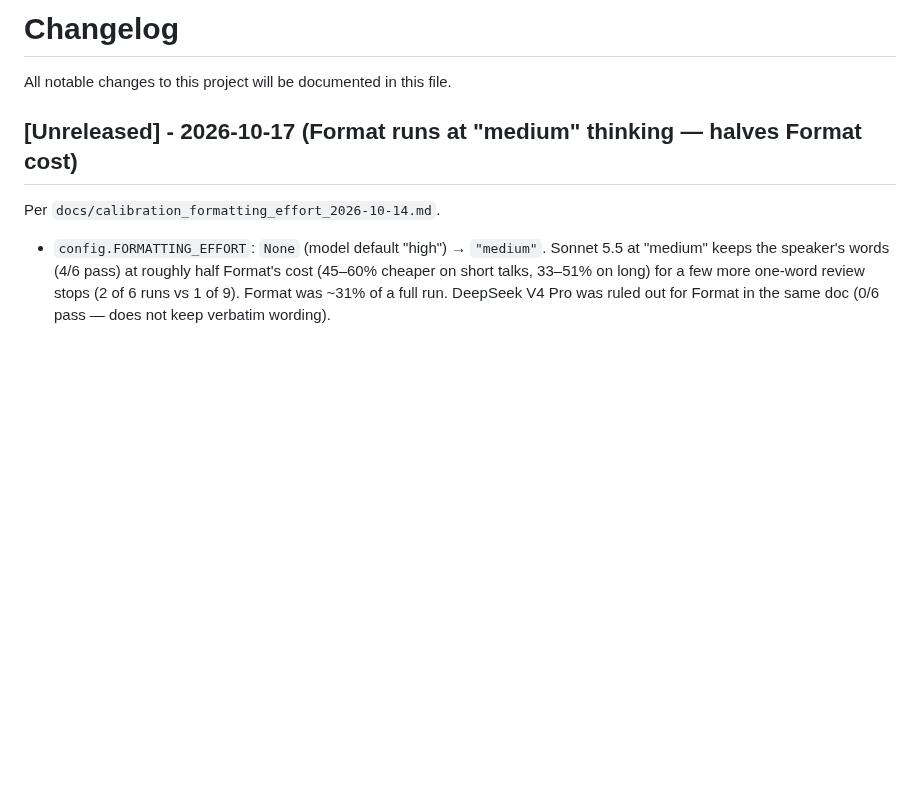
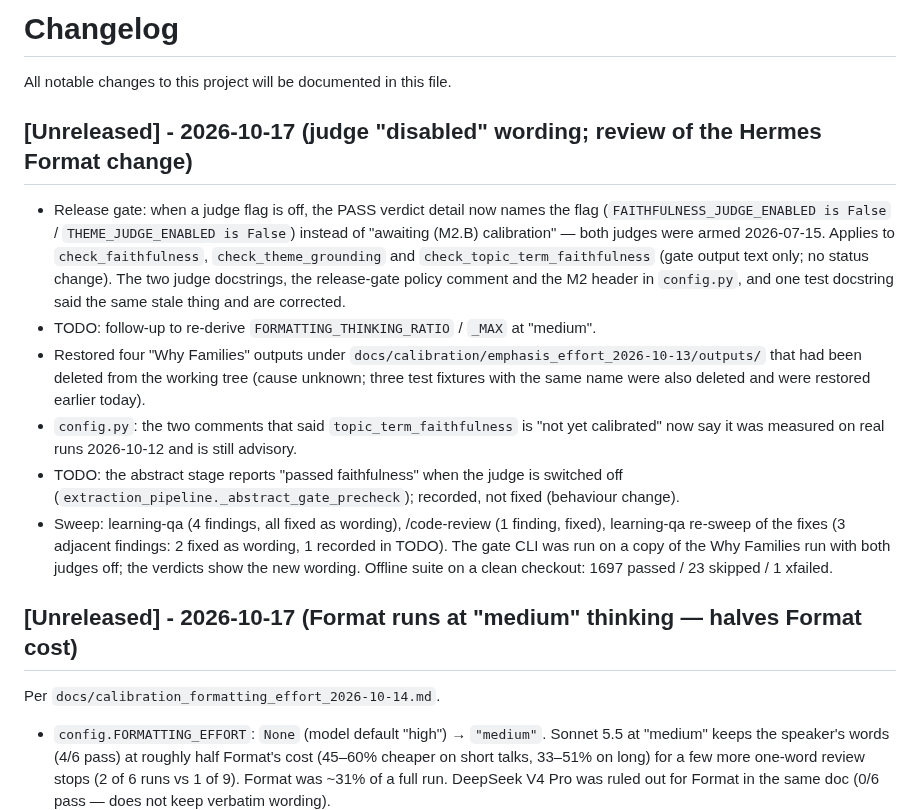
Before and after one commit to dbgnvan2/trans-summary, a Markdown page: CHANGELOG.md, the part around the change. Rendered like a GitHub page; blank space fills up the shorter version.

Commit message:
docs(changelog): judge "disabled" wording and the review of the Hermes Format change
Co-Authored-By: Claude Opus 5.5 <noreply@anthropic.com>

```diff
--- a/CHANGELOG.md
+++ b/CHANGELOG.md
@@ -1,6 +1,30 @@
 # Changelog
 
 All notable changes to this project will be documented in this file.
+
+## [Unreleased] - 2026-10-17 (judge "disabled" wording; review of the Hermes Format change)
+
+- Release gate: when a judge flag is off, the PASS verdict detail now names the flag
+  (`FAITHFULNESS_JUDGE_ENABLED is False` / `THEME_JUDGE_ENABLED is False`) instead of
+  "awaiting (M2.B) calibration" — both judges were armed 2026-07-15. Applies to
+  `check_faithfulness`, `check_theme_grounding` and `check_topic_term_faithfulness`
+  (gate output text only; no status change). The two judge docstrings, the release-gate
+  policy comment and the M2 header in `config.py`, and one test docstring said the same
+  stale thing and are corrected.
+- TODO: follow-up to re-derive `FORMATTING_THINKING_RATIO` / `_MAX` at "medium".
+- Restored four "Why Families" outputs under
+  `docs/calibration/emphasis_effort_2026-10-13/outputs/` that had been deleted from the
+  working tree (cause unknown; three test fixtures with the same name were also deleted
+  and were restored earlier today).
+- `config.py`: the two comments that said `topic_term_faithfulness` is "not yet calibrated"
+  now say it was measured on real runs 2026-10-12 and is still advisory.
+- TODO: the abstract stage reports "passed faithfulness" when the judge is switched off
+  (`extraction_pipeline._abstract_gate_precheck`); recorded, not fixed (behaviour change).
+- Sweep: learning-qa (4 findings, all fixed as wording), /code-review (1 finding, fixed),
+  learning-qa re-sweep of the fixes (3 adjacent findings: 2 fixed as wording, 1 recorded
+  in TODO). The gate CLI was run on a copy of the Why Families run with both judges off;
+  the verdicts show the new wording. Offline suite on a clean checkout: 1697 passed /
+  23 skipped / 1 xfailed.
 
 ## [Unreleased] - 2026-10-17 (Format runs at "medium" thinking — halves Format cost)
 
```
